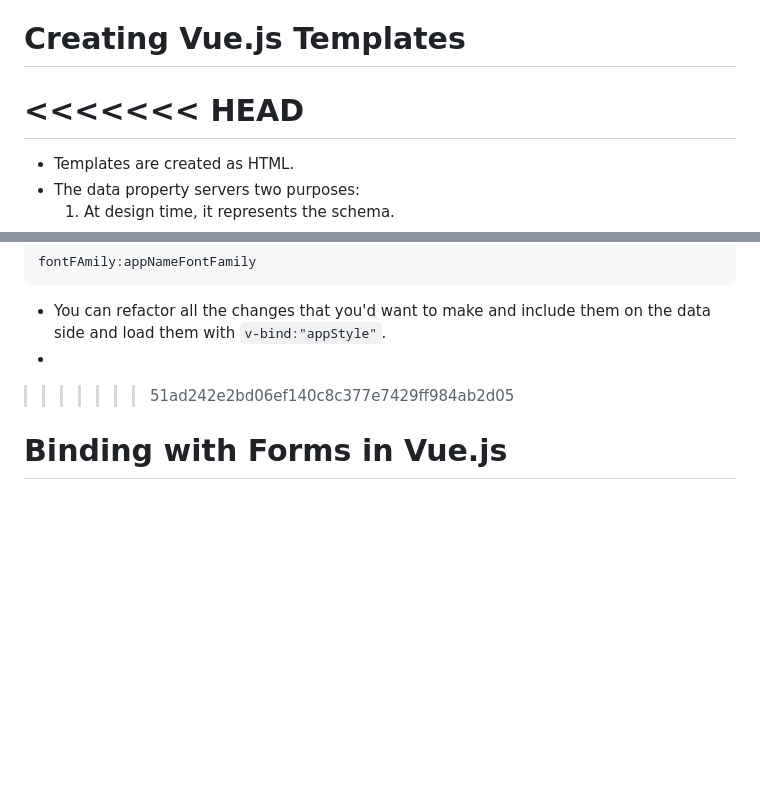
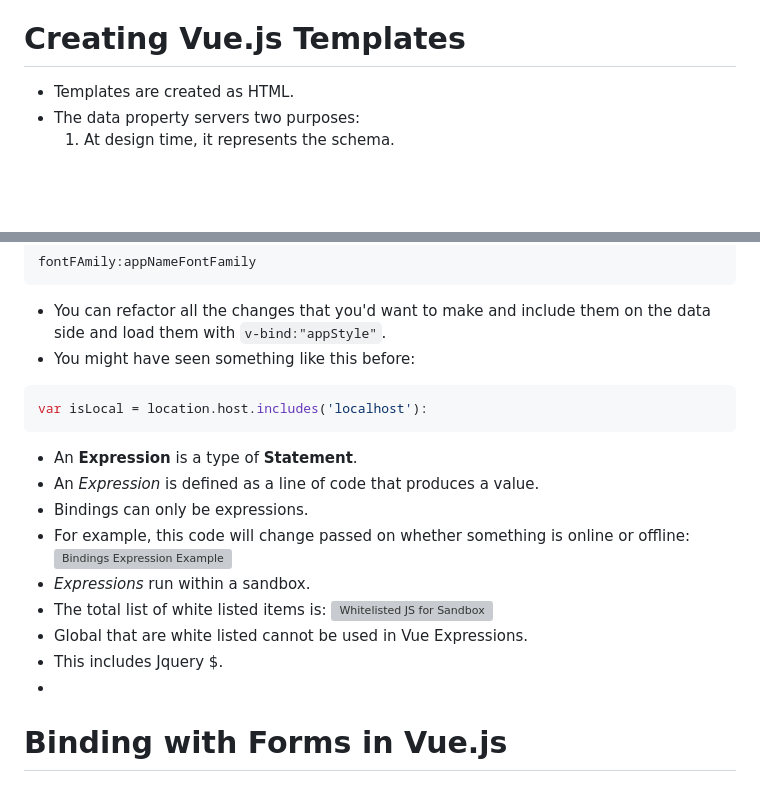
Before and after one commit to Shoklan/pluralsight, a Markdown page: VuejsGettingStarted/README.MD, 2 parts joined by grey strips. Rendered like a GitHub page; blank space fills up the shorter version; grey boxes are pictures that could not be loaded.

Commit message:
Finsihed Module 3

````diff
--- a/VuejsGettingStarted/README.MD
+++ b/VuejsGettingStarted/README.MD
@@ -56,8 +56,6 @@ var growler = new Vue({
 
 
 # Creating Vue.js Templates
-<<<<<<< HEAD
-=======
 - Templates are created as HTML.
 - The data property servers two purposes:
   1. At design time, it represents the schema.
@@ -105,12 +103,22 @@ v-bind:style="{ color:color }"
 fontFAmily:appNameFontFamily
 ```
 - You can refactor all the changes that you'd want to make and include them on the data side and load them with `v-bind:"appStyle"`.
+- You might have seen something like this before:
+```js
+var isLocal = location.host.includes('localhost'):
+```
+- An **Expression** is a type of **Statement**.
+- An *Expression* is defined as a line of code that produces a value.
+- Bindings can only be expressions.
+- For example, this code will change passed on whether something is online or offline:
+![Bindings Expression Example](images\bindings-expression-example.png)
+- *Expressions* run within a sandbox.
+- The total list of white listed items is:
+![Whitelisted JS for Sandbox](images\bindings-whitelist.png)
+- Global that are white listed cannot be used in Vue Expressions.
+- This includes Jquery $.
 -
 
-
-
-
->>>>>>> 51ad242e2bd06ef140c8c377e7429ff984ab2d05
 
 # Binding with Forms in Vue.js
 
````
Also changed, not shown: VuejsGettingStarted/images/bindings-expression-example.png (added), VuejsGettingStarted/images/bindings-whitelist.png (added).
